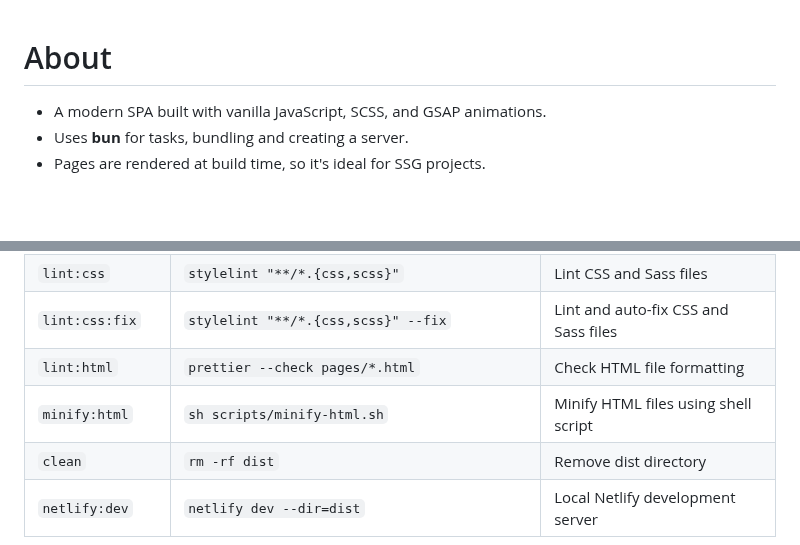
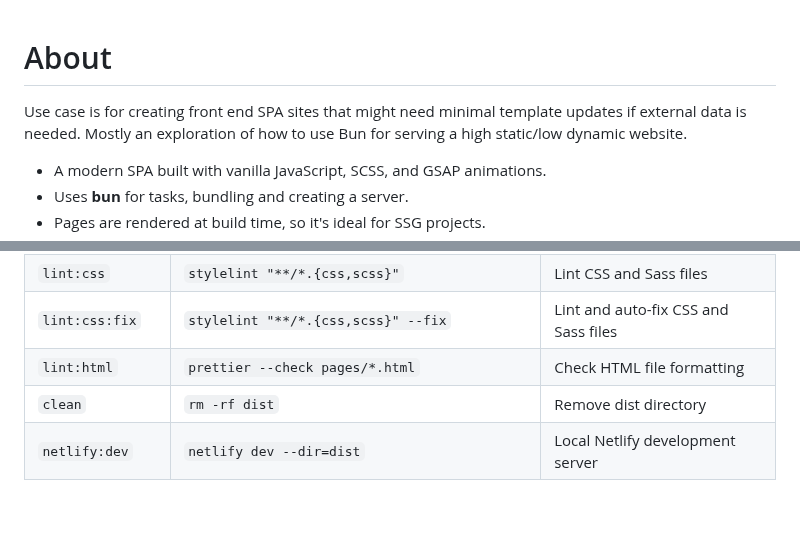
Before and after one commit to telagraphic/frontend-web-app, a Markdown page: README.md, 2 parts joined by grey strips. Drawn GitHub-style; blank space fills up the shorter version.

Commit message:
Fixed notes

```diff
--- a/README.md
+++ b/README.md
@@ -1,4 +1,6 @@
 # About
+
+Use case is for creating front end SPA sites that might need minimal template updates if external data is needed. Mostly an exploration of how to use Bun for serving a high static/low dynamic website.
 
 - A modern SPA built with vanilla JavaScript, SCSS, and GSAP animations.
 - Uses **bun** for tasks, bundling and creating a server.
@@ -50,7 +52,6 @@ This creates a `dist/` folder ready for deployment and optimized bundled assets.
 | `lint:css` | `stylelint "**/*.{css,scss}"` | Lint CSS and Sass files |
 | `lint:css:fix` | `stylelint "**/*.{css,scss}" --fix` | Lint and auto-fix CSS and Sass files |
 | `lint:html` | `prettier --check pages/*.html` | Check HTML file formatting |
-| `minify:html` | `sh scripts/minify-html.sh` | Minify HTML files using shell script |
 | `clean` | `rm -rf dist` | Remove dist directory |
 | `netlify:dev` | `netlify dev --dir=dist` | Local Netlify development server |
 
```
